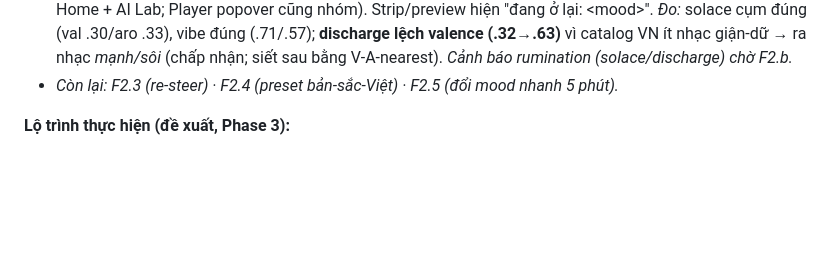
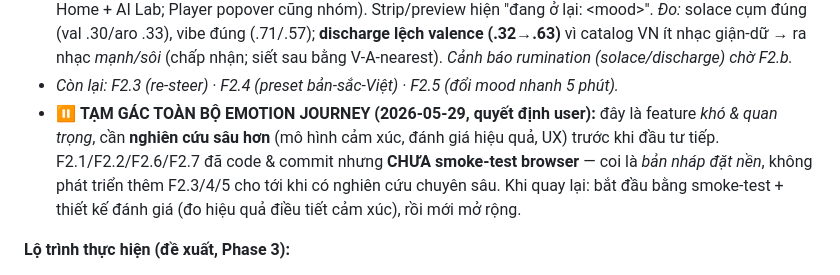
Before and after one commit to giaduocquach/Brightify, a Markdown page: docs/MASTER_UPGRADE_PLAN_V10.md, the part around the change. Drawn GitHub-style; blank space fills up the shorter version.

Commit message:
docs(v10): pause Emotion Journey (F2) — needs deeper research before more work
F2.1/F2.2/F2.6/F2.7 shipped as a draft foundation (committed, not yet
browser-tested). User decision: shelve further journey work pending deeper
research on emotion modeling, effectiveness evaluation, and UX.

Co-Authored-By: Claude Opus 4.8 (1M context) <noreply@anthropic.com>

```diff
--- a/docs/MASTER_UPGRADE_PLAN_V10.md
+++ b/docs/MASTER_UPGRADE_PLAN_V10.md
@@ -100,6 +100,7 @@
 - ✅ **F2.7 (2026-05-29)** — Độ dài thích ứng + "tới đích rồi ở lại": preview cho chọn **Ngắn ~6 / Vừa ~8 / Dài ~12** (regenerate qua `_genPreview`, trong khoảng endpoint 6–15) + toggle **🔁 "Tới đích rồi ở lại"**. Dwell = gọi journey `start==end` tại V-A đích (`extendJourneyDwell`) → pre-append nền lúc bắt đầu + top-up khi hết queue (nhánh mới trong `player._onTrackEnd`, mô phỏng radio) → nghe không dừng. Strip hiện "🎯 Đã tới đích · đang giữ \<mood>" ở pha dwell. *Lưu ý:* dwell cụm quanh đích nhưng hơi lệch (engine blend đa tín hiệu, không V-A-thuần) — siết sau bằng endpoint V-A-nearest nếu cần.
 - ✅ **F2.6 (2026-05-29)** — Taxonomy theo MMR: thêm họ **"Ở lại · biểu đạt"** (`type:'stay'`) cạnh họ "Đổi" (`type:'shift'`). 3 preset stay: **💧 Buồn cùng mình** (solace, target Q3) · **🔥 Xả** (discharge, high-arousal) · **✨ Giữ vibe vui** (entertainment). Kỹ thuật: stay = journey `start==end==target` + dwell (tái dùng F2.7) → settle & ở lại, KHÔNG ép dịch. Preset gom 2 nhóm có nhãn (helper `moodPresetButtonsHTML` dùng chung Home + AI Lab; Player popover cũng nhóm). Strip/preview hiện "đang ở lại: \<mood>". *Đo:* solace cụm đúng (val .30/aro .33), vibe đúng (.71/.57); **discharge lệch valence (.32→.63)** vì catalog VN ít nhạc giận-dữ → ra nhạc *mạnh/sôi* (chấp nhận; siết sau bằng V-A-nearest). *Cảnh báo rumination (solace/discharge) chờ F2.b.*
 - *Còn lại: F2.3 (re-steer) · F2.4 (preset bản-sắc-Việt) · F2.5 (đổi mood nhanh 5 phút).*
+- ⏸️ **TẠM GÁC TOÀN BỘ EMOTION JOURNEY (2026-05-29, quyết định user):** đây là feature *khó & quan trọng*, cần **nghiên cứu sâu hơn** (mô hình cảm xúc, đánh giá hiệu quả, UX) trước khi đầu tư tiếp. F2.1/F2.2/F2.6/F2.7 đã code & commit nhưng **CHƯA smoke-test browser** — coi là *bản nháp đặt nền*, không phát triển thêm F2.3/4/5 cho tới khi có nghiên cứu chuyên sâu. Khi quay lại: bắt đầu bằng smoke-test + thiết kế đánh giá (đo hiệu quả điều tiết cảm xúc), rồi mới mở rộng.
 
 **Lộ trình thực hiện (đề xuất, Phase 3):**
 - **F2.1** *(M)*: Sheet xem-trước-cung khi chọn đích (Home + AI Lab); dẫn bằng human-preset; V-A picker → "Nâng cao" gập. → *giải quyết "AI Lab quá khó" + "phát mù".*
```
